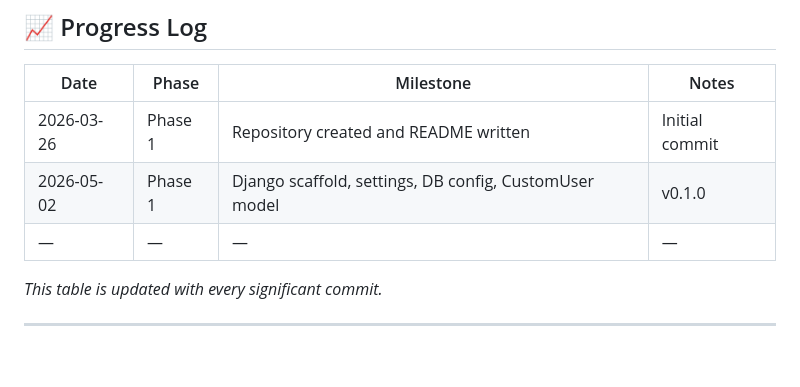
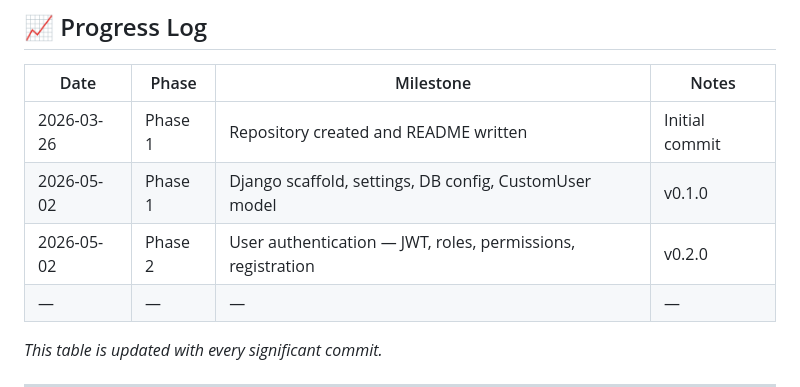
Before and after one commit to tasha-cooll/campusgrid, a Markdown page: README.md, the part around one of its changes. GitHub-like rendering; blank space fills up the shorter version.

```diff
--- a/README.md
+++ b/README.md
@@ -339,6 +339,7 @@ Phase 6 — Polish & Deployment
 |---|---|---|---|
 | 2026-03-26 | Phase 1 | Repository created and README written | Initial commit |
 | 2026-05-02 | Phase 1 | Django scaffold, settings, DB config, CustomUser model | v0.1.0 |
+| 2026-05-02 | Phase 2 | User authentication — JWT, roles, permissions, registration | v0.2.0 |
 | — | — | — | — |
 
 *This table is updated with every significant commit.*
```
Also changed, not shown: other parts of README.md (+3 -3 lines).
